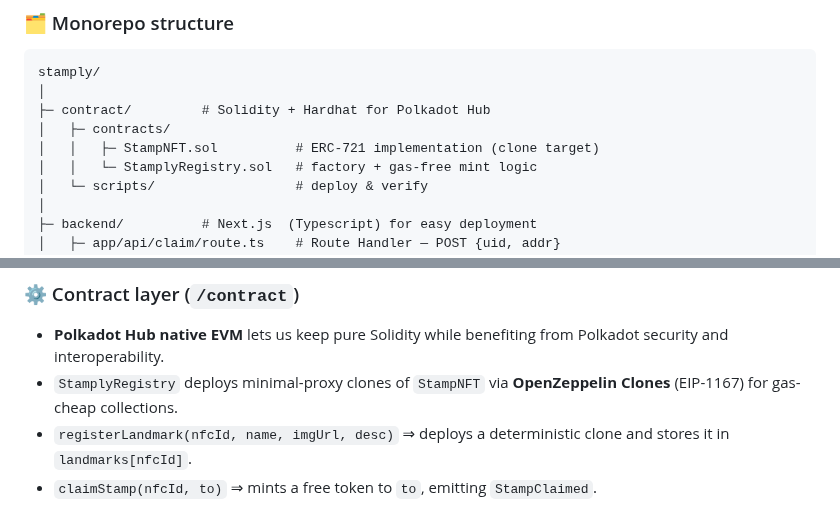
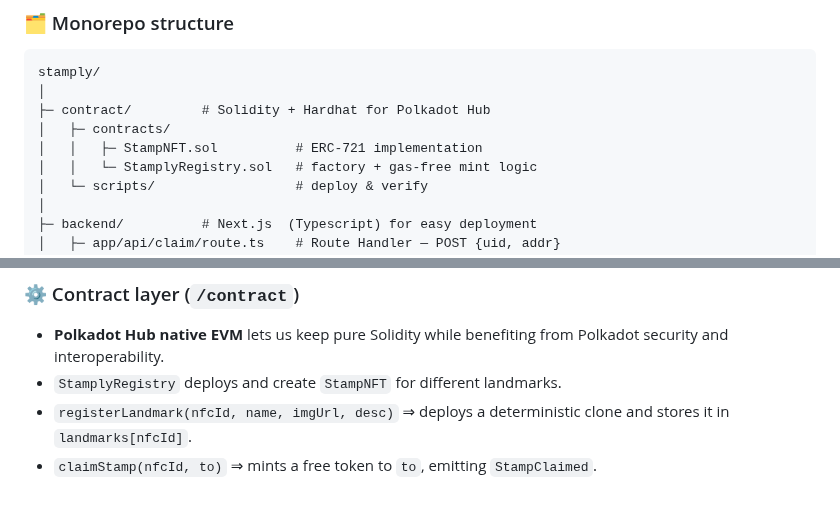
Before and after one commit to wr1159/stamply, a Markdown page: README.md, 2 parts joined by grey strips. GitHub-like rendering.

Commit message:
Update README.md for contract implementatin

```diff
--- a/README.md
+++ b/README.md
@@ -14,7 +14,7 @@ stamply/
 │
 ├─ contract/         # Solidity + Hardhat for Polkadot Hub
 │   ├─ contracts/
-│   │   ├─ StampNFT.sol          # ERC-721 implementation (clone target)
+│   │   ├─ StampNFT.sol          # ERC-721 implementation
 │   │   └─ StamplyRegistry.sol   # factory + gas-free mint logic
 │   └─ scripts/                  # deploy & verify
 │
@@ -32,7 +32,7 @@ stamply/
 ### ⚙️ Contract layer (`/contract`)
 
 * **Polkadot Hub native EVM** lets us keep pure Solidity while benefiting from Polkadot security and interoperability.
-* `StamplyRegistry` deploys minimal-proxy clones of `StampNFT` via **OpenZeppelin Clones** (EIP-1167) for gas-cheap collections.
+* `StamplyRegistry` deploys and create `StampNFT` for different landmarks.
 * `registerLandmark(nfcId, name, imgUrl, desc)` ⇒ deploys a deterministic clone and stores it in `landmarks[nfcId]`.
 * `claimStamp(nfcId, to)` ⇒ mints a free token to `to`, emitting `StampClaimed`.
 
```
